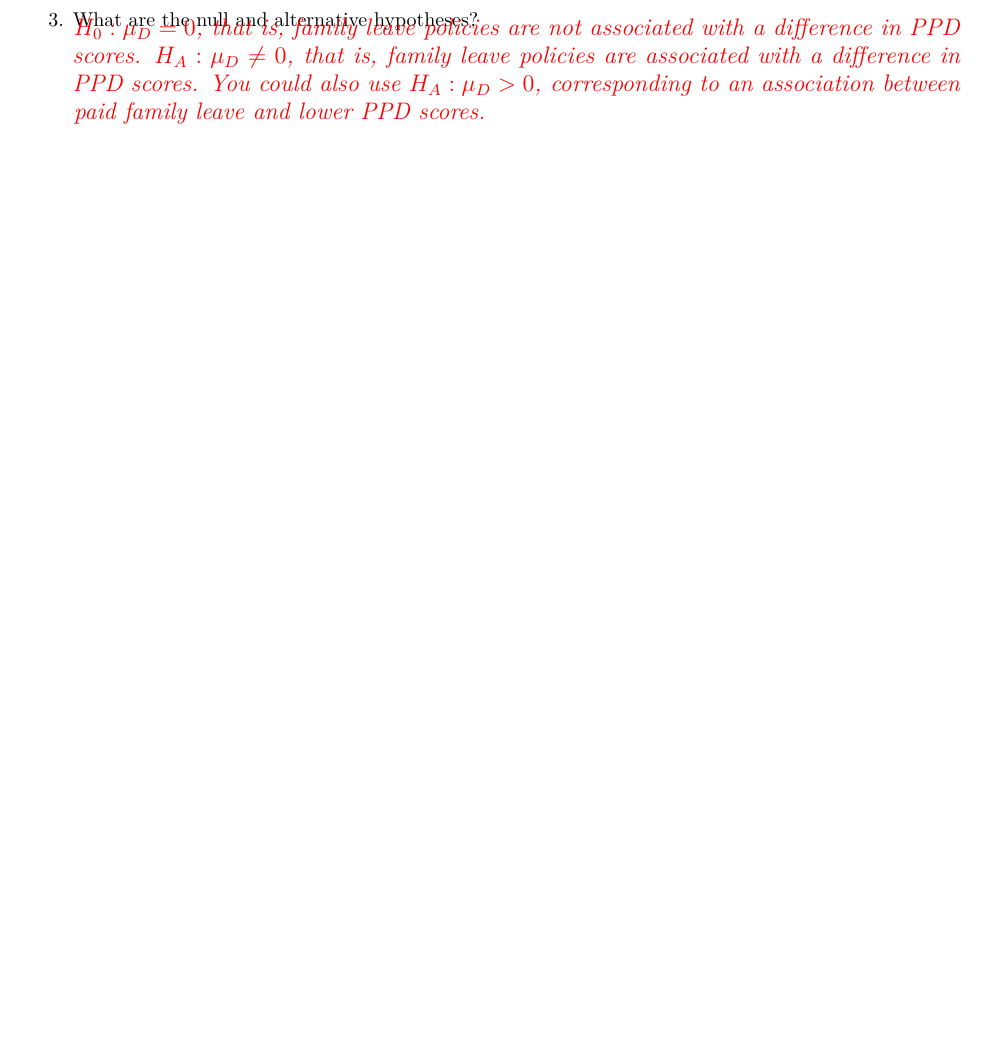
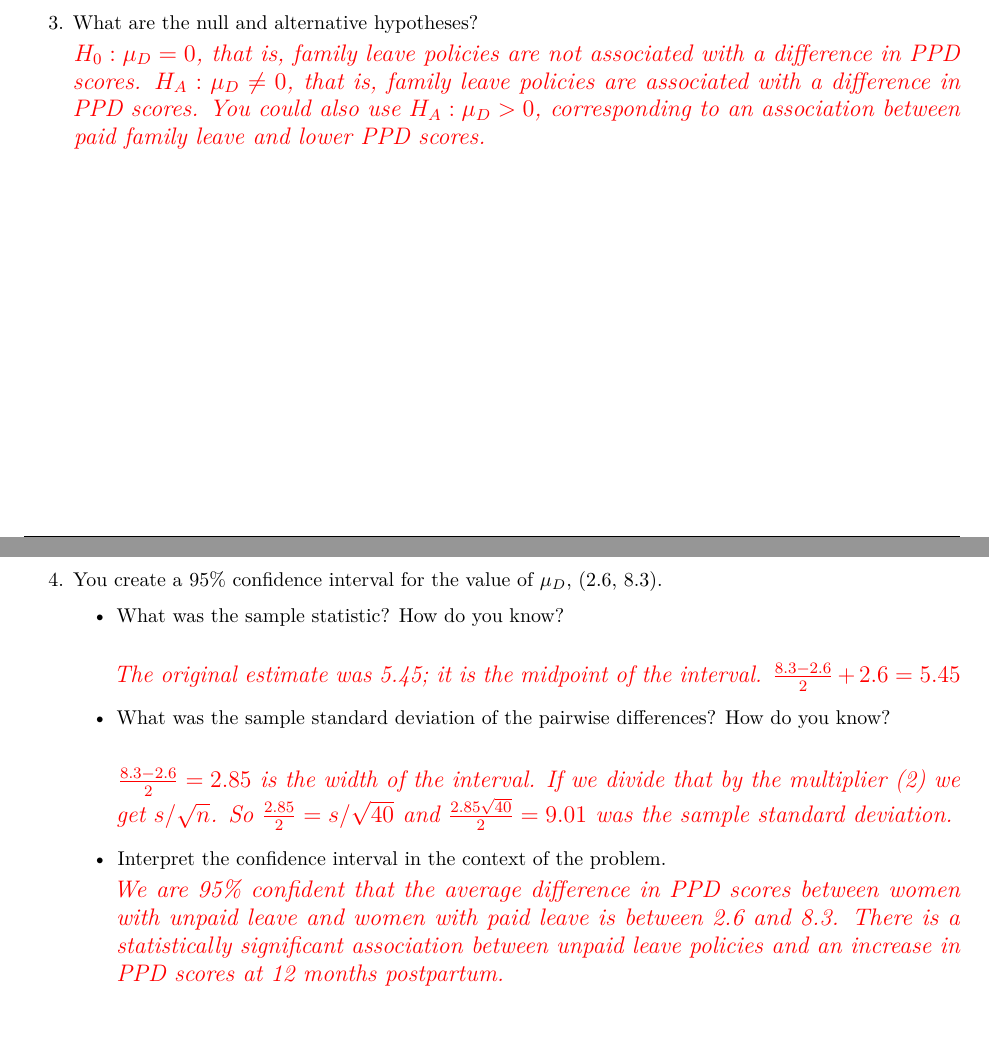
Before and after one commit to srvanderplas/stat218-materials, an R Markdown document (handouts/07_Paired.Rmd): part of page 3 of 3 before the commit and two parts of pages 3 and 4 of 4 after it, the two joined at a grey line, cut so that both start at the same text, the shorter picture padded with empty space. Rendered offline with R 4.5, knitr and Pandoc, then LaTeX, with nearby package versions.

Commit message:
Regenerate

```diff
--- a/handouts/07_Paired.Rmd
+++ b/handouts/07_Paired.Rmd
@@ -83,3 +83,11 @@ Suppose you are interested in investigating whether there is a relationship betw
 
 3. What are the null and alternative hypotheses?
-\longanswer\answer{$H_0: \mu_D = 0$, that is, family leave policies are not associated with a difference in PPD scores. $H_A: \mu_D \neq 0$, that is, family leave policies are associated with a difference in PPD scores. You could also use $H_A:\mu_D > 0$, corresponding to an association between paid family leave and lower PPD scores. }
+\longanswer[6em]\answer{$H_0: \mu_D = 0$, that is, family leave policies are not associated with a difference in PPD scores. $H_A: \mu_D \neq 0$, that is, family leave policies are associated with a difference in PPD scores. You could also use $H_A:\mu_D > 0$, corresponding to an association between paid family leave and lower PPD scores. }\clearpage
+
+4. You create a 95% confidence interval for the value of $\mu_D$, (2.6, 8.3).
+    - What was the sample statistic? How do you know?
+      \longanswer\answer{The original estimate was 5.45; it is the midpoint of the interval. $\frac{8.3 - 2.6}{2} + 2.6 = 5.45$}
+    - What was the sample standard deviation of the pairwise differences? How do you know?
+      \longanswer[6em]\answer{$\frac{8.3 - 2.6}{2} = 2.85$ is the width of the interval. If we divide that by the multiplier (2) we get $s/\sqrt{n}$. So $\frac{2.85}{2} = s/\sqrt{40}$ and $\frac{2.85\sqrt{40}}{2} = 9.01$ was the sample standard deviation.}
+    - Interpret the confidence interval in the context of the problem.
+      \longanswer[6em]\answer{We are 95\% confident that the average difference in PPD scores between women with unpaid leave and women with paid leave is between 2.6 and 8.3. There is a statistically significant association between unpaid leave policies and an increase in PPD scores at 12 months postpartum.}
```
Also changed, not shown: handouts/07_Paired.Rmd (6 more changed lines).
